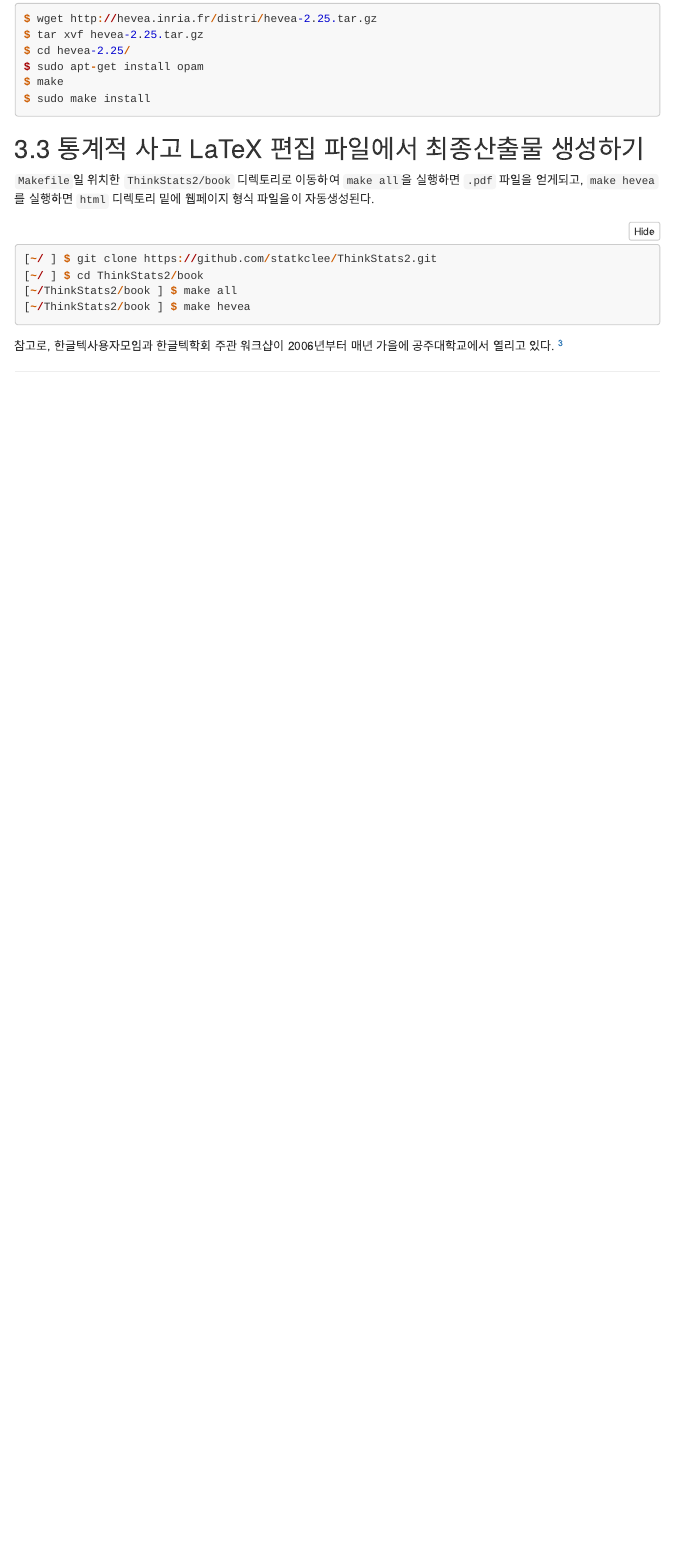
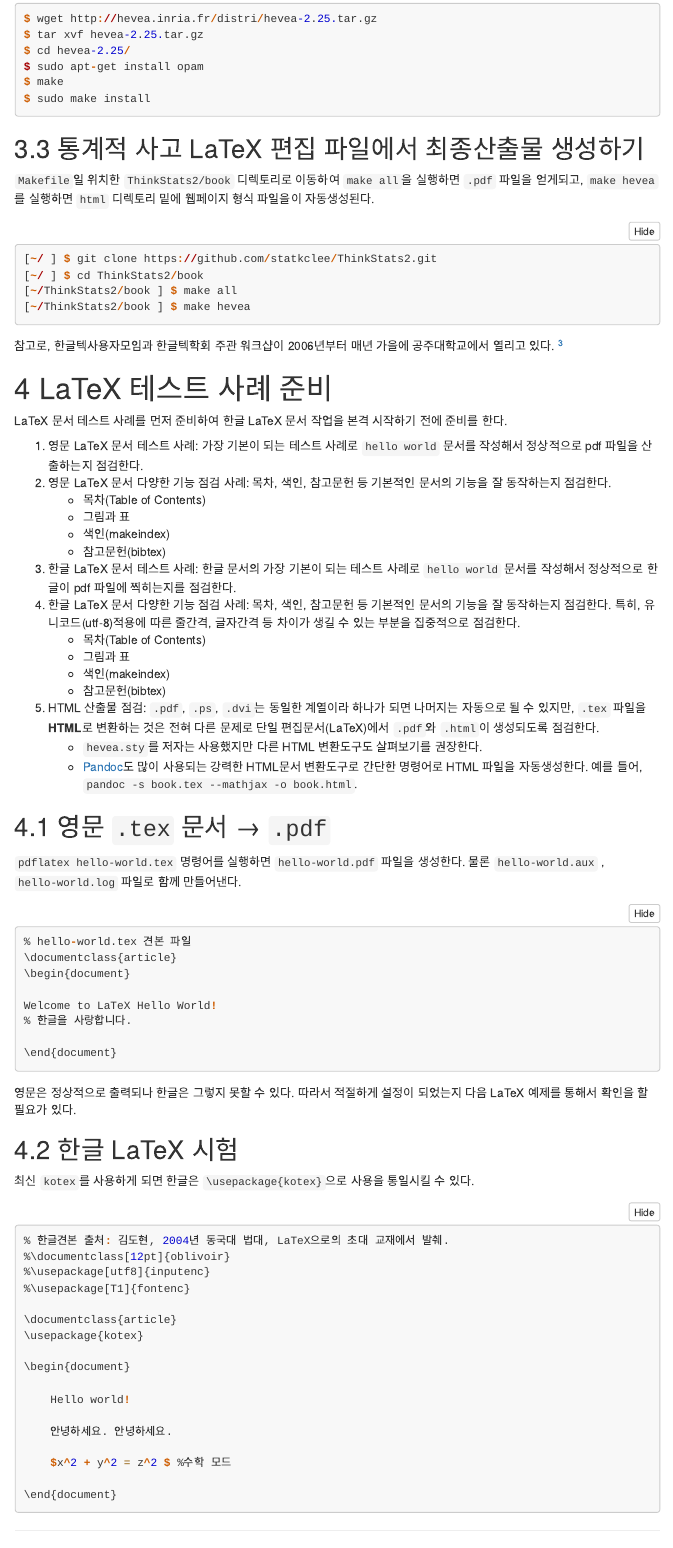
Before and after one commit to statkclee/latex, an R Markdown document (latex-intro.Rmd): the page in a window 1100 px wide, from 4580 px down. Rendered offline with R 4.5, knitr and Pandoc, with nearby package versions; menus at the side of the page are left out.

Commit message:
added latex contents test

````diff
--- a/latex-intro.Rmd
+++ b/latex-intro.Rmd
@@ -231,0 +240,10 @@ $ sudo make install
+    - 목차(Table of Contents)
+    - 그림과 표
+    - 색인(makeindex)
+    - 참고문헌(bibtex)
+1. 한글 LaTeX 문서 테스트 사례: 한글 문서의 가장 기본이 되는 테스트 사례로 `hello world` 문서를 작성해서 정상적으로 한글이 pdf 파일에 찍히는지를 점검한다.
+1. 한글 LaTeX 문서 다양한 기능 점검 사례: 목차, 색인, 참고문헌 등 기본적인 문서의 기능을 잘 동작하는지 점검한다. 특히, 유니코드(utf-8)적용에 따른 줄간격, 글자간격 등 차이가 생길 수 있는 부분을 집중적으로 점검한다.
+    - 목차(Table of Contents)
+    - 그림과 표
+    - 색인(makeindex)
+    - 참고문헌(bibtex)
@@ -231,0 +259,9 @@ $ sudo make install
+```{r english-test, eval = FALSE}
+% hello-world.tex 견본 파일
+\documentclass{article}
+\begin{document}
+
+Welcome to LaTeX Hello World!
+% 한글을 사랑합니다.
+
+\end{document}
@@ -231,0 +276,16 @@ $ sudo make install
+```{r fix-english-latex, eval = FALSE}
+% 한글견본 출처: 김도현, 2004년 동국대 법대, LaTeX으로의 초대 교재에서 발췌.
+%\documentclass[12pt]{oblivoir}
+%\usepackage[utf8]{inputenc}
+%\usepackage[T1]{fontenc}
+
+\documentclass{article}
+\usepackage{kotex}
+
+\begin{document}
+
+	Hello world!
+
+	안녕하세요. 안녕하세요.
+
+	$x^2 + y^2 = z^2 $ %수학 모드
````
Also changed, not shown: latex-intro.html, latex-intro.Rmd (28 more changed lines).
